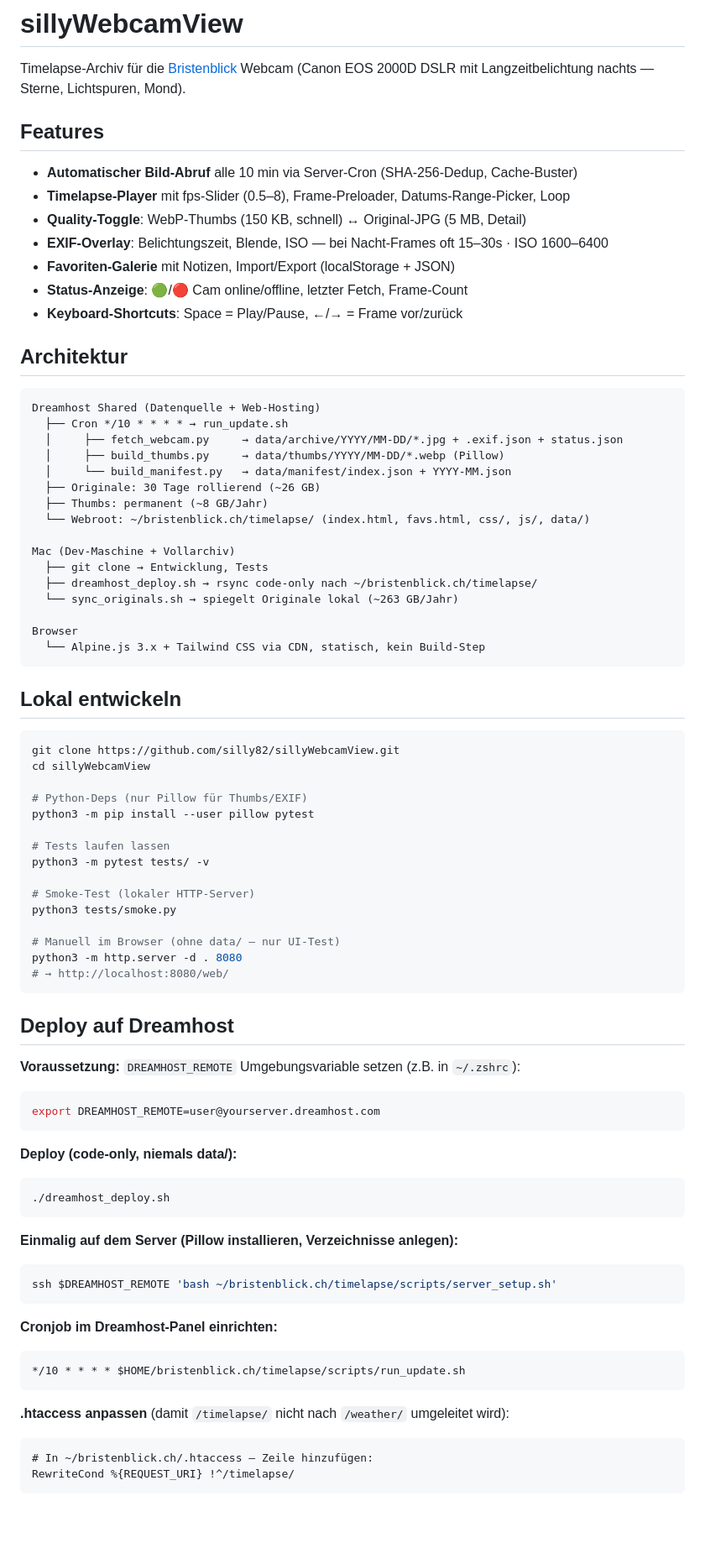
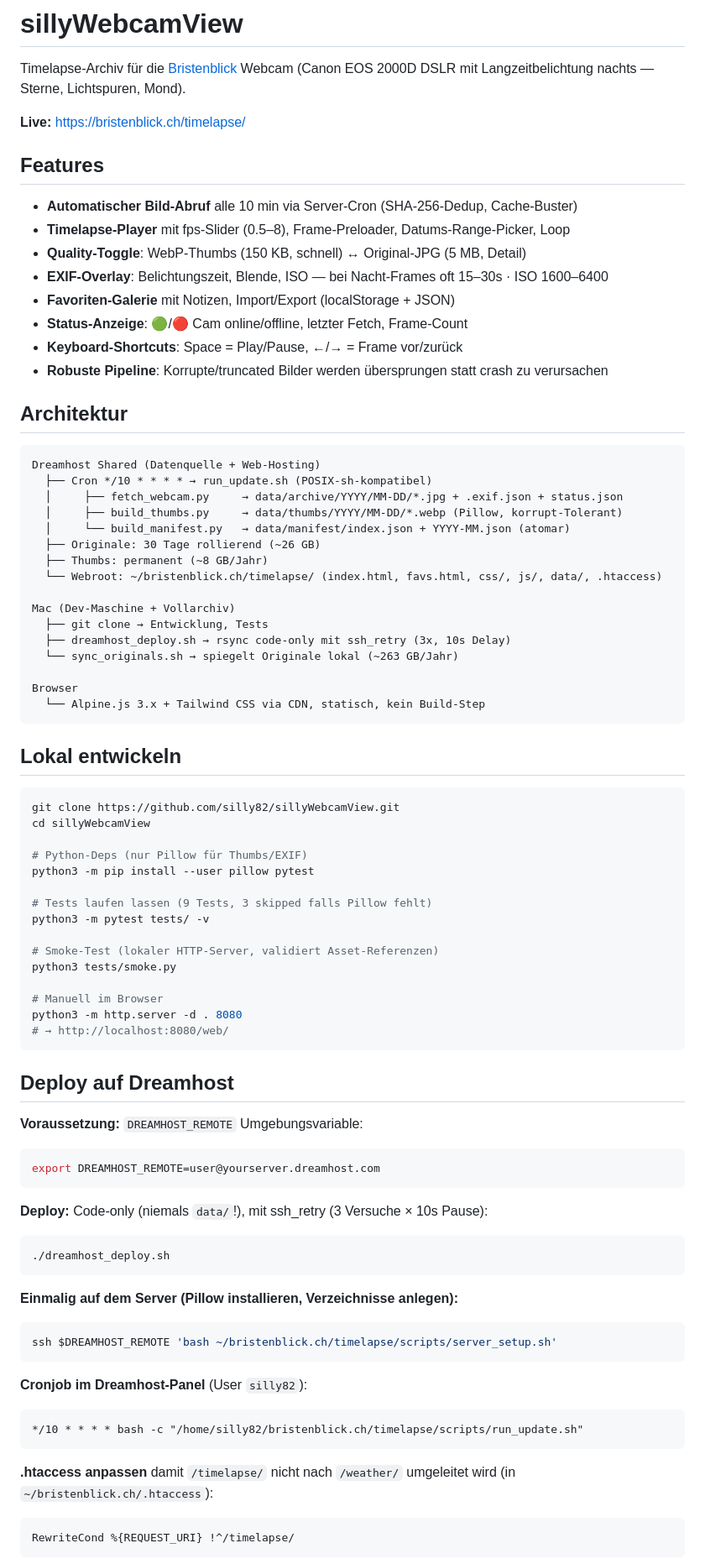
Before and after one commit to silly82/sillyWebcamView, a Markdown page: README.md, the part around one of its changes. Shown at 84% size. Drawn GitHub-style; blank space fills up the shorter version.

Commit message:
docs: comprehensive README + STATUS.md with known issues and verification matrix

````diff
--- a/README.md
+++ b/README.md
@@ -1,6 +1,8 @@
 # sillyWebcamView
 
 Timelapse-Archiv für die [Bristenblick](https://bristenblick.ch) Webcam (Canon EOS 2000D DSLR mit Langzeitbelichtung nachts — Sterne, Lichtspuren, Mond).
+
+**Live:** https://bristenblick.ch/timelapse/
 
 ## Features
 
@@ -11,22 +13,23 @@ Timelapse-Archiv für die [Bristenblick](https://bristenblick.ch) Webcam (Canon
 - **Favoriten-Galerie** mit Notizen, Import/Export (localStorage + JSON)
 - **Status-Anzeige**: 🟢/🔴 Cam online/offline, letzter Fetch, Frame-Count
 - **Keyboard-Shortcuts**: Space = Play/Pause, ←/→ = Frame vor/zurück
+- **Robuste Pipeline**: Korrupte/truncated Bilder werden übersprungen statt crash zu verursachen
 
 ## Architektur
 
 ```
 Dreamhost Shared (Datenquelle + Web-Hosting)
-  ├── Cron */10 * * * * → run_update.sh
+  ├── Cron */10 * * * * → run_update.sh (POSIX-sh-kompatibel)
   │     ├── fetch_webcam.py     → data/archive/YYYY/MM-DD/*.jpg + .exif.json + status.json
-  │     ├── build_thumbs.py     → data/thumbs/YYYY/MM-DD/*.webp (Pillow)
-  │     └── build_manifest.py   → data/manifest/index.json + YYYY-MM.json
+  │     ├── build_thumbs.py     → data/thumbs/YYYY/MM-DD/*.webp (Pillow, korrupt-Tolerant)
+  │     └── build_manifest.py   → data/manifest/index.json + YYYY-MM.json (atomar)
   ├── Originale: 30 Tage rollierend (~26 GB)
   ├── Thumbs: permanent (~8 GB/Jahr)
-  └── Webroot: ~/bristenblick.ch/timelapse/ (index.html, favs.html, css/, js/, data/)
+  └── Webroot: ~/bristenblick.ch/timelapse/ (index.html, favs.html, css/, js/, data/, .htaccess)
 
 Mac (Dev-Maschine + Vollarchiv)
   ├── git clone → Entwicklung, Tests
-  ├── dreamhost_deploy.sh → rsync code-only nach ~/bristenblick.ch/timelapse/
+  ├── dreamhost_deploy.sh → rsync code-only mit ssh_retry (3x, 10s Delay)
   └── sync_originals.sh → spiegelt Originale lokal (~263 GB/Jahr)
 
 Browser
@@ -42,26 +45,26 @@ cd sillyWebcamView
 # Python-Deps (nur Pillow für Thumbs/EXIF)
 python3 -m pip install --user pillow pytest
 
-# Tests laufen lassen
+# Tests laufen lassen (9 Tests, 3 skipped falls Pillow fehlt)
 python3 -m pytest tests/ -v
 
-# Smoke-Test (lokaler HTTP-Server)
+# Smoke-Test (lokaler HTTP-Server, validiert Asset-Referenzen)
 python3 tests/smoke.py
 
-# Manuell im Browser (ohne data/ — nur UI-Test)
+# Manuell im Browser
 python3 -m http.server -d . 8080
 # → http://localhost:8080/web/
 ```
 
 ## Deploy auf Dreamhost
 
-**Voraussetzung:** `DREAMHOST_REMOTE` Umgebungsvariable setzen (z.B. in `~/.zshrc`):
+**Voraussetzung:** `DREAMHOST_REMOTE` Umgebungsvariable:
 
 ```bash
 export DREAMHOST_REMOTE=user@yourserver.dreamhost.com
 ```
 
-**Deploy (code-only, niemals data/):**
+**Deploy:** Code-only (niemals `data/`!), mit ssh_retry (3 Versuche × 10s Pause):
 
 ```bash
 ./dreamhost_deploy.sh
@@ -73,16 +76,15 @@ export DREAMHOST_REMOTE=user@yourserver.dreamhost.com
 ssh $DREAMHOST_REMOTE 'bash ~/bristenblick.ch/timelapse/scripts/server_setup.sh'
 ```
 
-**Cronjob im Dreamhost-Panel einrichten:**
+**Cronjob im Dreamhost-Panel** (User `silly82`):
 
 ```
-*/10 * * * * $HOME/bristenblick.ch/timelapse/scripts/run_update.sh
+*/10 * * * * bash -c "/home/silly82/bristenblick.ch/timelapse/scripts/run_update.sh"
 ```
 
-**.htaccess anpassen** (damit `/timelapse/` nicht nach `/weather/` umgeleitet wird):
+**.htaccess anpassen** damit `/timelapse/` nicht nach `/weather/` umgeleitet wird (in `~/bristenblick.ch/.htaccess`):
 
 ```apache
-# In ~/bristenblick.ch/.htaccess — Zeile hinzufügen:
 RewriteCond %{REQUEST_URI} !^/timelapse/
 ```
 
````
Also changed, not shown: other parts of README.md (+56 -2 lines), STATUS.md (added, +136 -0 lines).
